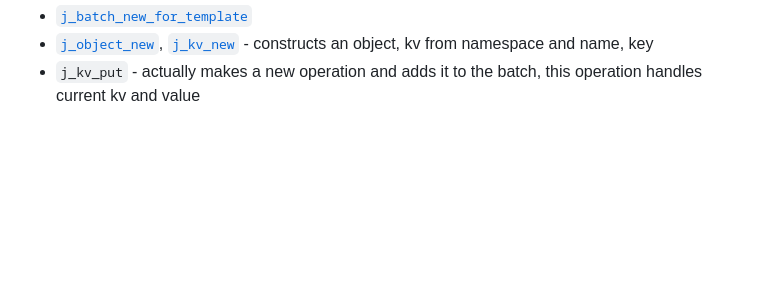
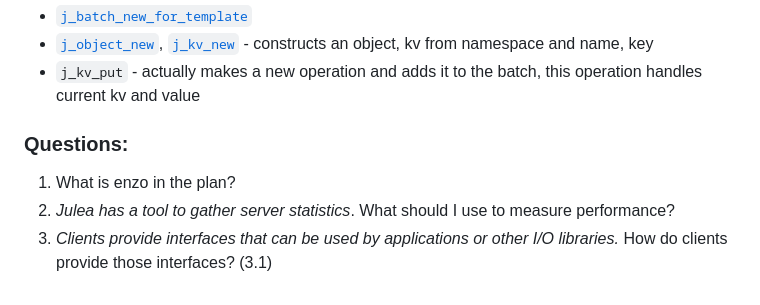
Before and after one commit to KseniyaShestakova/EPFL_internship, a Markdown page: tools.md, the part around the change printed below. GitHub-like rendering; blank space fills up the shorter version.

```diff
--- a/tools.md
+++ b/tools.md
@@ -54,3 +100,8 @@ Outputs logs and content of files in created filesystem (?)
  [`j_kv_new`](https://julea-io.github.io/julea/group__JKV.html#gabac1e064643e3f6cf9ca25f0f5c492f0) - constructs an object, kv
   from namespace and name, key
 *  `j_kv_put` - actually makes a new operation and adds it to the batch, this operation handles current kv and value
+
+### Questions:
+1. What is enzo in the plan?
+2. *Julea has a tool to gather server statistics*. What should I use to measure performance?
+3. *Clients provide interfaces that can be used by applications or other I/O libraries.* How do clients provide those interfaces? (3.1)
```
Also changed, not shown: other parts of tools.md (+47 -1 lines).
